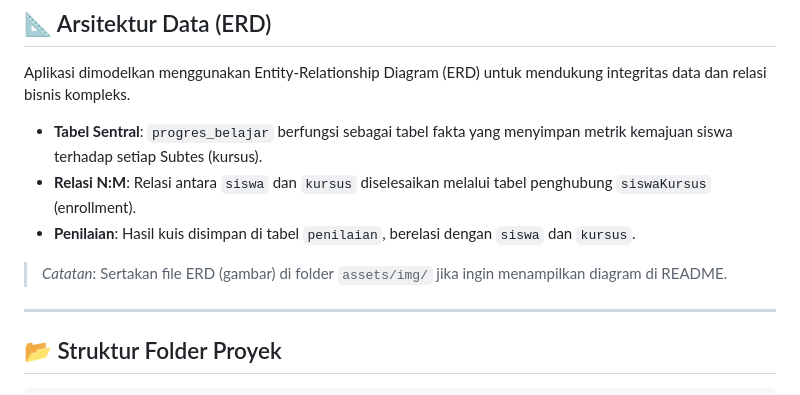
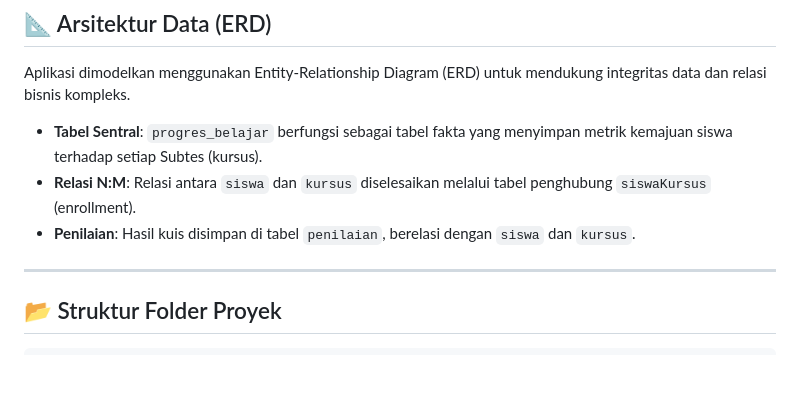
Before and after one commit to yuzhuruuu/Kursus_Online, a Markdown page: README.md, the part around the change. Rendered like a GitHub page; blank space fills up the shorter version.

```diff
--- a/README.md
+++ b/README.md
@@ -40,7 +40,6 @@ Aplikasi dimodelkan menggunakan Entity-Relationship Diagram (ERD) untuk mendukun
 * **Relasi N:M**: Relasi antara `siswa` dan `kursus` diselesaikan melalui tabel penghubung `siswaKursus` (enrollment).
 * **Penilaian**: Hasil kuis disimpan di tabel `penilaian`, berelasi dengan `siswa` dan `kursus`.
 
-> *Catatan*: Sertakan file ERD (gambar) di folder `assets/img/` jika ingin menampilkan diagram di README.
 
 ---
 
```
